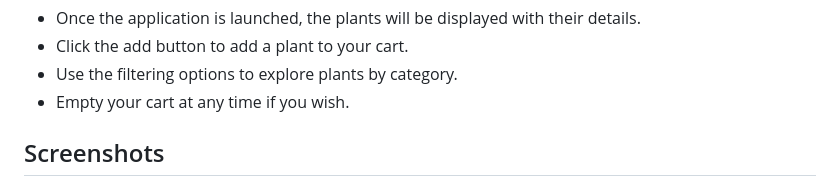
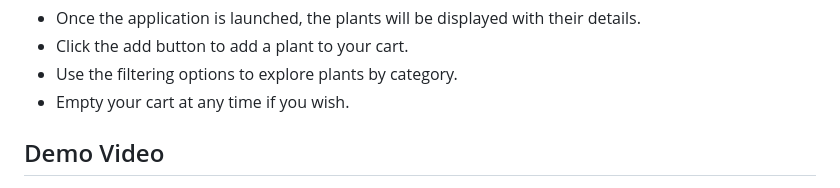
Before and after one commit to Mody9156/SHOP, a Markdown page: README.md, the part around one of its changes. Drawn GitHub-style.

```diff
--- a/README.md
+++ b/README.md
@@ -54,5 +54,5 @@ Welcome to the **Online Plant Shop** project! This application allows users to b
 - Use the filtering options to explore plants by category.
 - Empty your cart at any time if you wish.
 
-## Screenshots
+## Demo Video
 
```
Also changed, not shown: other parts of README.md (+3 -1 lines).
